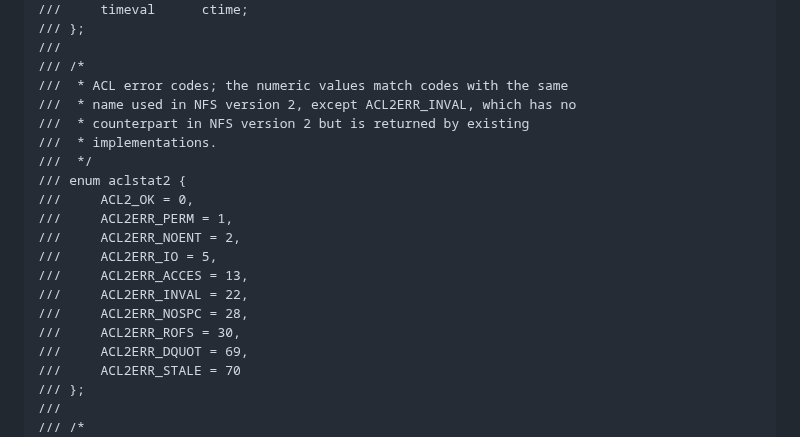
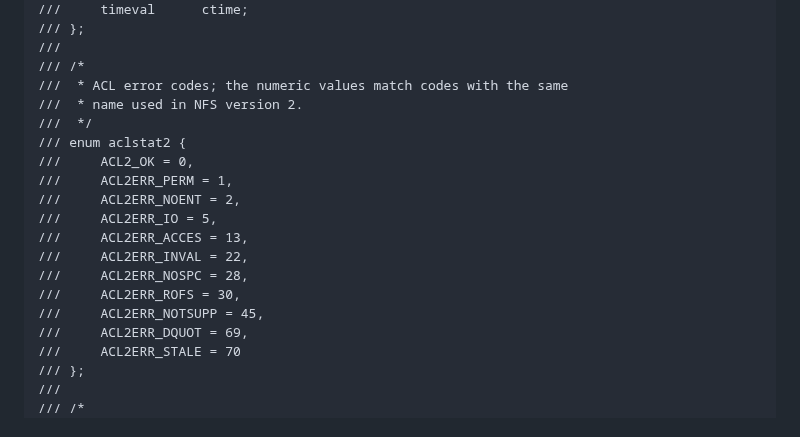
Before and after one commit to chucklever/i-d-nfs-acl, a Markdown page: draft-ietf-nfsv4-nfs-acl.md, the part around the change. Drawn GitHub-style.

Commit message:
Add ACL2ERR_NOTSUPP to the NFS_ACLv2 XDR aclstat2 enum

```diff
--- a/draft-ietf-nfsv4-nfs-acl.md
+++ b/draft-ietf-nfsv4-nfs-acl.md
@@ -2238,9 +2238,7 @@ The following definitions, together with the common definitions in
 ///
 /// /*
 ///  * ACL error codes; the numeric values match codes with the same
-///  * name used in NFS version 2, except ACL2ERR_INVAL, which has no
-///  * counterpart in NFS version 2 but is returned by existing
-///  * implementations.
+///  * name used in NFS version 2.
 ///  */
 /// enum aclstat2 {
 ///     ACL2_OK = 0,
@@ -2251,6 +2249,7 @@ The following definitions, together with the common definitions in
 ///     ACL2ERR_INVAL = 22,
 ///     ACL2ERR_NOSPC = 28,
 ///     ACL2ERR_ROFS = 30,
+///     ACL2ERR_NOTSUPP = 45,
 ///     ACL2ERR_DQUOT = 69,
 ///     ACL2ERR_STALE = 70
 /// };
```
